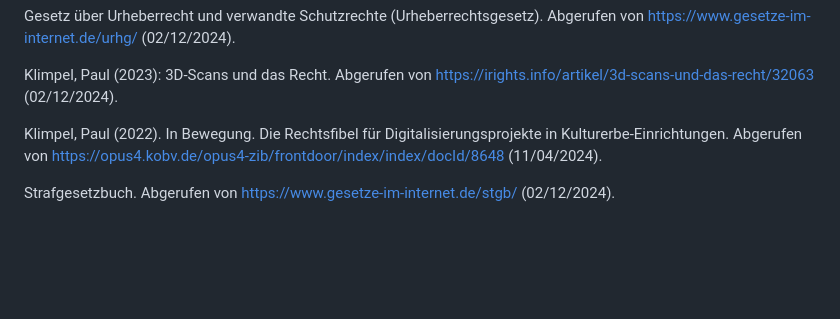
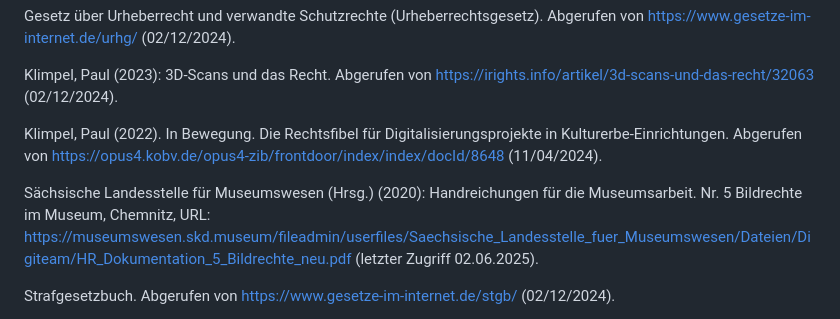
Before and after one commit to digiKulTh/Lehr-Lern-Materialien, a Markdown page: Handreichungen/Handreichung Rechtliche Aspekte.md, the part around the change. Drawn GitHub-style; blank space fills up the shorter version.

```diff
--- a/Handreichungen/Handreichung Rechtliche Aspekte.md
+++ b/Handreichungen/Handreichung Rechtliche Aspekte.md
@@ -157,6 +157,9 @@ Klimpel, Paul (2023): 3D-Scans und das Recht. Abgerufen von https://irights.info
 
 Klimpel, Paul (2022). In Bewegung. Die Rechtsfibel für Digitalisierungsprojekte in Kulturerbe-Einrichtungen. Abgerufen von https://opus4.kobv.de/opus4-zib/frontdoor/index/index/docId/8648 (11/04/2024).
 
+Sächsische Landesstelle für Museumswesen (Hrsg.) (2020): Handreichungen für die Museumsarbeit. Nr. 5
+Bildrechte im Museum, Chemnitz, URL: https://museumswesen.skd.museum/fileadmin/userfiles/Saechsische_Landesstelle_fuer_Museumswesen/Dateien/Digiteam/HR_Dokumentation_5_Bildrechte_neu.pdf (letzter Zugriff 02.06.2025).
+
 Strafgesetzbuch. Abgerufen von https://www.gesetze-im-internet.de/stgb/ (02/12/2024).
 
 Verfassungsschutz (2024): Übersichten verbotener Kennzeichen und Symbole erweitert. Abgerufen von https://www.verfassungsschutz.de/SharedDocs/kurzmeldungen/DE/2024/2024-06-07-auflistung-verbotener-zeichen-und-symbole.html (02/12/2024).
```
